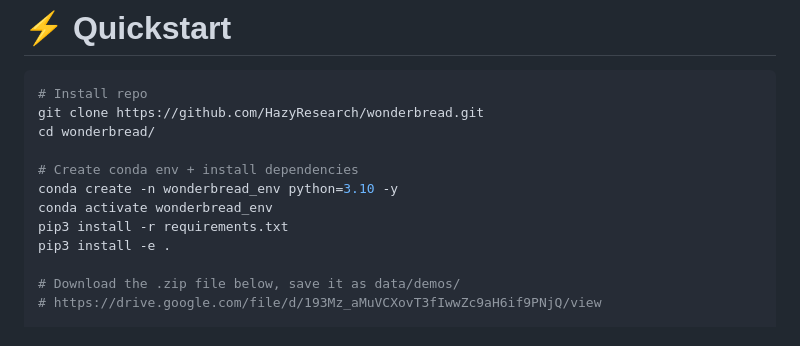
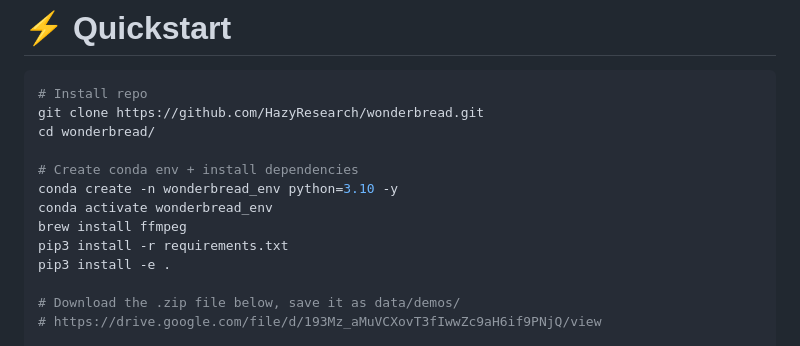
Before and after one commit to HazyResearch/wonderbread, a Markdown page: README.md, the part around the change. GitHub-like rendering.

```diff
--- a/README.md
+++ b/README.md
@@ -28,6 +28,7 @@ cd wonderbread/
 # Create conda env + install dependencies
 conda create -n wonderbread_env python=3.10 -y
 conda activate wonderbread_env
+brew install ffmpeg
 pip3 install -r requirements.txt
 pip3 install -e .
 
```
